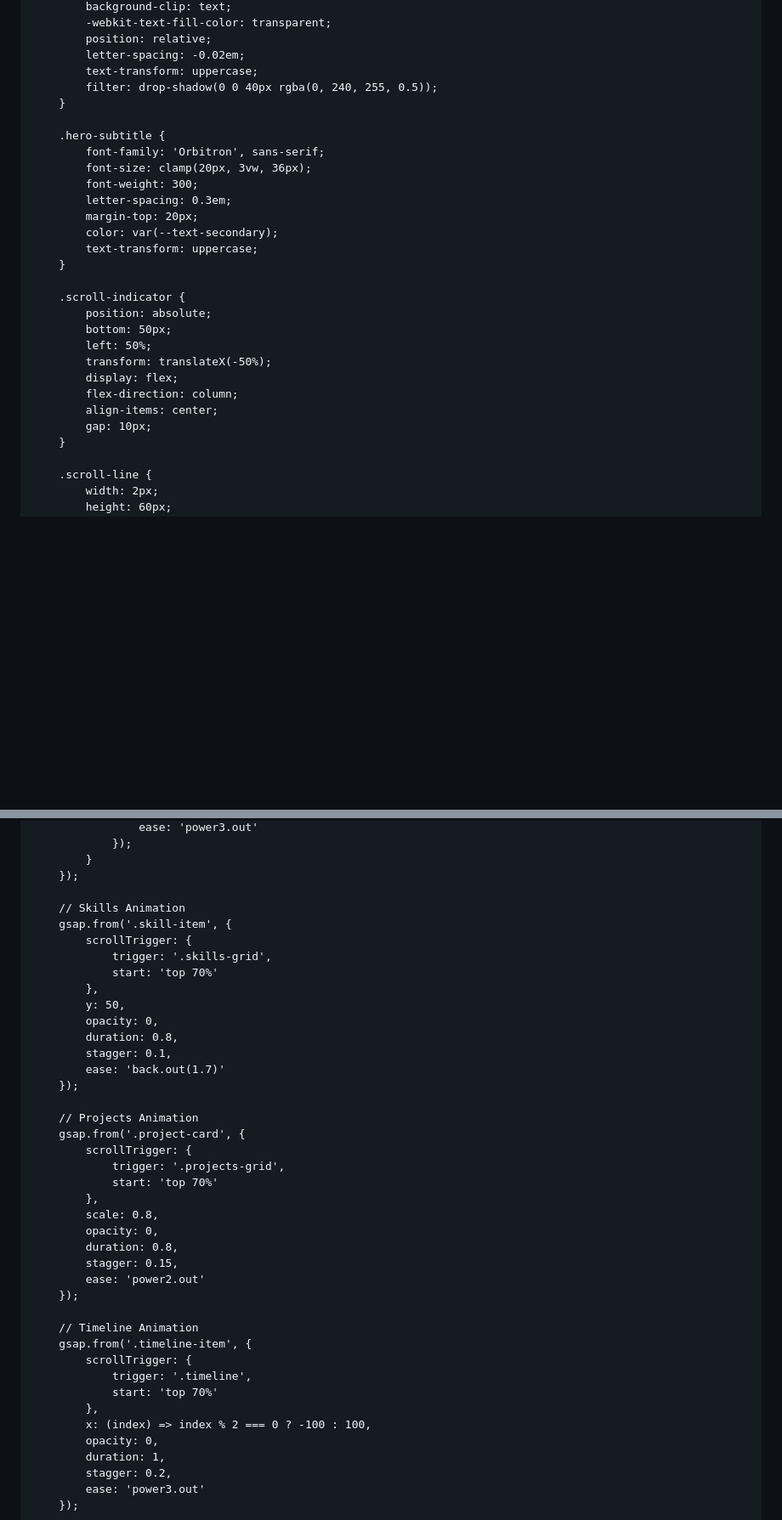
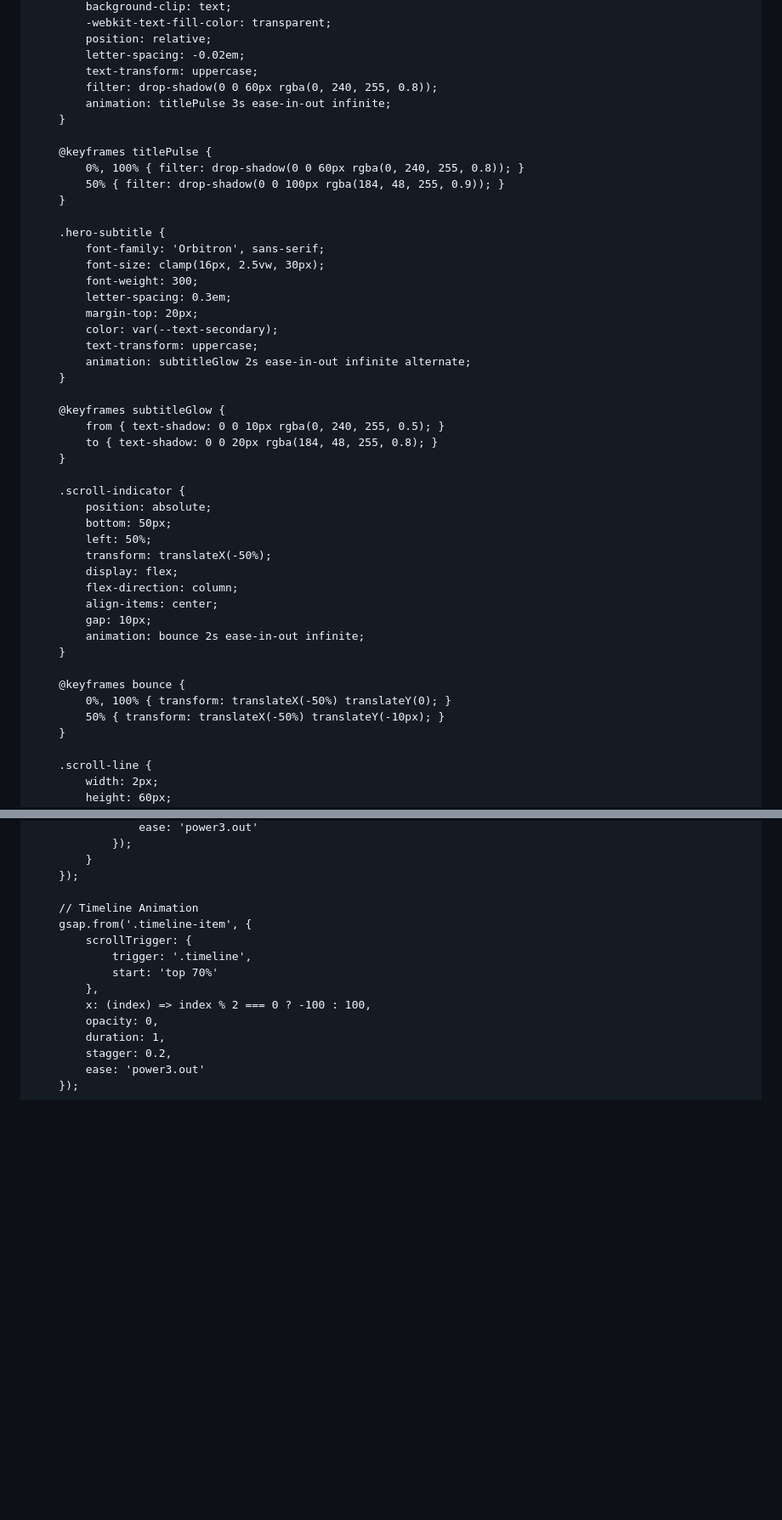
Before and after one commit to risheekmittal/risheekmittal.github.io, a Markdown page: README.md, 2 parts joined by grey strips. Shown at 85% size. Rendered like a GitHub page; blank space fills up the shorter version.

```diff
--- a/README.md
+++ b/README.md
@@ -151,17 +231,29 @@
             position: relative;
             letter-spacing: -0.02em;
             text-transform: uppercase;
-            filter: drop-shadow(0 0 40px rgba(0, 240, 255, 0.5));
+            filter: drop-shadow(0 0 60px rgba(0, 240, 255, 0.8));
+            animation: titlePulse 3s ease-in-out infinite;
+        }
+
+        @keyframes titlePulse {
+            0%, 100% { filter: drop-shadow(0 0 60px rgba(0, 240, 255, 0.8)); }
+            50% { filter: drop-shadow(0 0 100px rgba(184, 48, 255, 0.9)); }
         }
 
         .hero-subtitle {
             font-family: 'Orbitron', sans-serif;
-            font-size: clamp(20px, 3vw, 36px);
+            font-size: clamp(16px, 2.5vw, 30px);
             font-weight: 300;
             letter-spacing: 0.3em;
             margin-top: 20px;
             color: var(--text-secondary);
             text-transform: uppercase;
+            animation: subtitleGlow 2s ease-in-out infinite alternate;
+        }
+
+        @keyframes subtitleGlow {
+            from { text-shadow: 0 0 10px rgba(0, 240, 255, 0.5); }
+            to { text-shadow: 0 0 20px rgba(184, 48, 255, 0.8); }
         }
 
         .scroll-indicator {
@@ -173,6 +265,12 @@
             flex-direction: column;
             align-items: center;
             gap: 10px;
+            animation: bounce 2s ease-in-out infinite;
+        }
+
+        @keyframes bounce {
+            0%, 100% { transform: translateX(-50%) translateY(0); }
+            50% { transform: translateX(-50%) translateY(-10px); }
         }
 
         .scroll-line {
@@ -1256,32 +1398,6 @@
             }
         });
 
-        // Skills Animation
-        gsap.from('.skill-item', {
-            scrollTrigger: {
-                trigger: '.skills-grid',
-                start: 'top 70%'
-            },
-            y: 50,
-            opacity: 0,
-            duration: 0.8,
-            stagger: 0.1,
-            ease: 'back.out(1.7)'
-        });
-
-        // Projects Animation
-        gsap.from('.project-card', {
-            scrollTrigger: {
-                trigger: '.projects-grid',
-                start: 'top 70%'
-            },
-            scale: 0.8,
-            opacity: 0,
-            duration: 0.8,
-            stagger: 0.15,
-            ease: 'power2.out'
-        });
-
         // Timeline Animation
         gsap.from('.timeline-item', {
             scrollTrigger: {
```
Also changed, not shown: other parts of README.md (+180 -71 lines).
